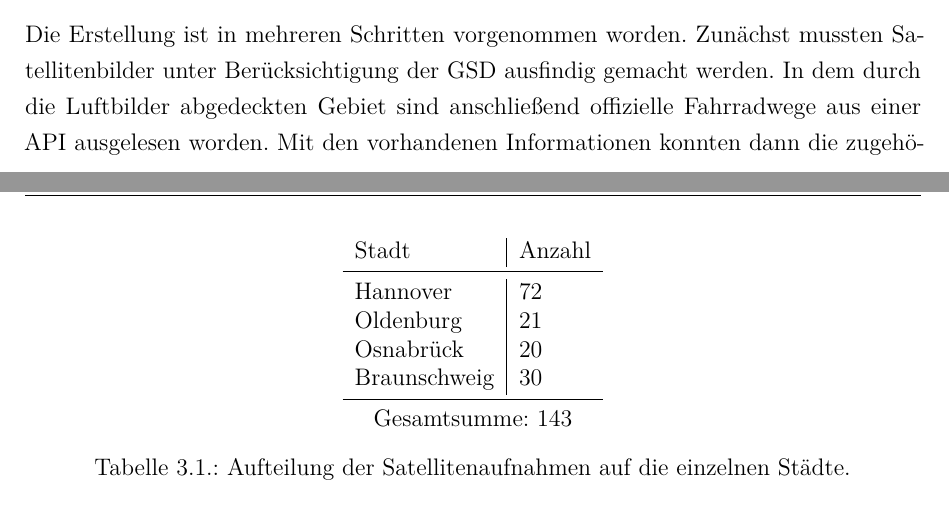
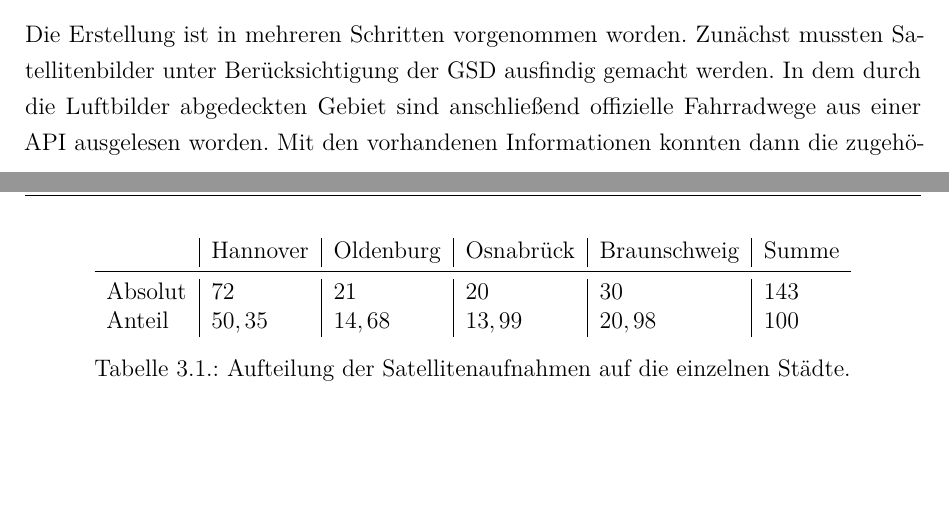
Before and after one commit to bicycle-lane-detector/thesis, a LaTeX document (Studienarbeit.tex, which reads Inhalt/04_Inhalt/Konzeption.tex): two parts of pages 35 and 36 of 66, joined at a grey line, cut so that both start at the same text, the shorter picture padded with empty space. Compiled offline with pdfLaTeX.

Commit message:
minor changes

```diff
--- a/Inhalt/04_Inhalt/Konzeption.tex
+++ b/Inhalt/04_Inhalt/Konzeption.tex
@@ -40,15 +40,11 @@ Der benötigte Speicherplatz für den gesamten Datensatz beträgt $3.05 GB$.
 
 \begin{table}
 	\centering
-	\begin{tabular}{l|l}
-		Stadt & Anzahl\\
+	\begin{tabular}{l|l|l|l|l|l}
+		& Hannover & Oldenburg & Osnabrück & Braunschweig & Summe\\
 		\midrule
-		Hannover &72 \\
-		Oldenburg & 21 \\
-		Osnabrück & 20 \\
-		Braunschweig & 30 \\
-		\midrule
-		\multicolumn{2}{c}{Gesamtsumme: 143}\\
+		Absolut & 72 & 21 & 20 & 30 & 143\\
+		Anteil & $50,35$ & $14,68$ & $13,99$ & $20,98$ & 100 \\
 	\end{tabular}
 	\caption{Aufteilung der Satellitenaufnahmen auf die einzelnen Städte.}
 	\label{tab:city-distribution}
```
